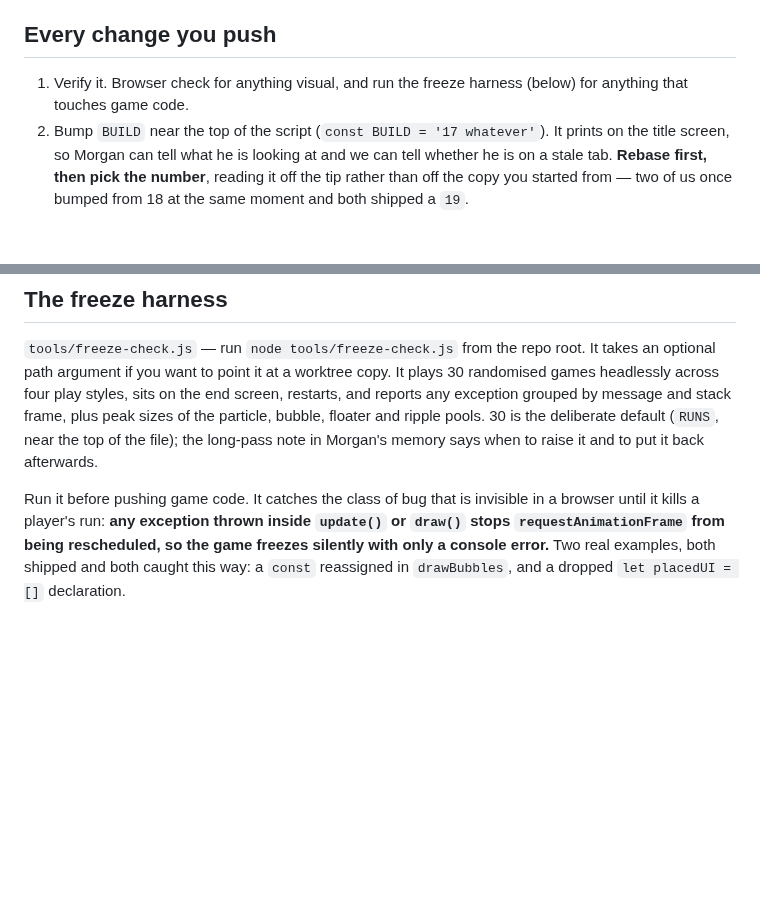
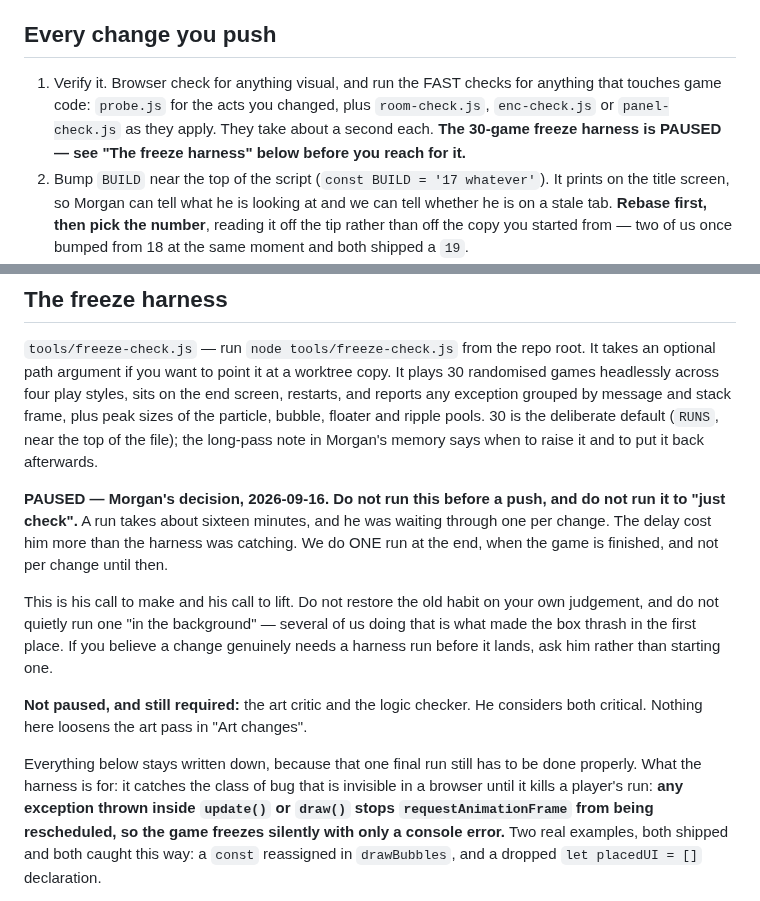
Before and after one commit to Varreaux/hundred-runners, a Markdown page: CLAUDE.md, 2 parts joined by grey strips. GitHub-like rendering; blank space fills up the shorter version.

Commit message:
The freeze harness is paused until the end; the fast checks carry the verifying
Morgan's decision, and his to lift. A harness run is about sixteen minutes and
the habit was one run per change, so he sat waiting through it repeatedly. The
delay was costing him more than the harness was catching. There will be ONE run
at the end, when the game is finished.

So step 1 of "Every change you push" now names the fast checks instead: probe.js
for the acts touched, plus room-check, enc-check or panel-check as they apply,
about a second each. The harness section keeps everything it knew, because that
final run still has to be done properly, and it opens with the pause rather than
with an instruction to run it.

Two things this does not loosen, said explicitly in the section so nobody reads
the pause as general permission to skip verifying. The art critic and the logic
checker stay required; Morgan considers both critical. And nobody restarts the
harness on their own judgement or leaves one going quietly in the background,
which is what had the box thrashing with several of them at once.

Sessions already running have their copy of this file from session start, so the
file alone will not reach them. They are being messaged as well.

BUILD is deliberately not bumped. No game code changed.

Claude-Session: Hundred runners move handover

Co-Authored-By: Claude Opus 5 <noreply@anthropic.com>

```diff
--- a/CLAUDE.md
+++ b/CLAUDE.md
@@ -52,8 +52,11 @@ sound for hours and the one question that mattered took him ten seconds.
 
 ## Every change you push
 
-1. Verify it. Browser check for anything visual, and run the freeze harness
-   (below) for anything that touches game code.
+1. Verify it. Browser check for anything visual, and run the FAST checks for
+   anything that touches game code: `probe.js` for the acts you changed,
+   plus `room-check.js`, `enc-check.js` or `panel-check.js` as they apply. They
+   take about a second each. **The 30-game freeze harness is PAUSED — see
+   "The freeze harness" below before you reach for it.**
 2. Bump `BUILD` near the top of the script (`const BUILD = '17 whatever'`). It
    prints on the title screen, so Morgan can tell what he is looking at and we
    can tell whether he is on a stale tab. **Rebase first, then pick the number**,
@@ -181,8 +184,24 @@ plus peak sizes of the particle, bubble, floater and ripple pools. 30 is the
 deliberate default (`RUNS`, near the top of the file); the long-pass note in
 Morgan's memory says when to raise it and to put it back afterwards.
 
-Run it before pushing game code. It catches the class of bug that is invisible
-in a browser until it kills a player's run: **any exception thrown inside
+**PAUSED — Morgan's decision, 2026-09-16. Do not run this before a push, and do
+not run it to "just check".** A run takes about sixteen minutes, and he was
+waiting through one per change. The delay cost him more than the harness was
+catching. We do ONE run at the end, when the game is finished, and not per
+change until then.
+
+This is his call to make and his call to lift. Do not restore the old habit on
+your own judgement, and do not quietly run one "in the background" — several of
+us doing that is what made the box thrash in the first place. If you believe a
+change genuinely needs a harness run before it lands, ask him rather than
+starting one.
+
+**Not paused, and still required:** the art critic and the logic checker. He
+considers both critical. Nothing here loosens the art pass in "Art changes".
+
+Everything below stays written down, because that one final run still has to be
+done properly. What the harness is for: it catches the class of bug that is
+invisible in a browser until it kills a player's run: **any exception thrown inside
 `update()` or `draw()` stops `requestAnimationFrame` from being rescheduled, so
 the game freezes silently with only a console error.** Two real examples, both
 shipped and both caught this way: a `const` reassigned in `drawBubbles`, and a
```
